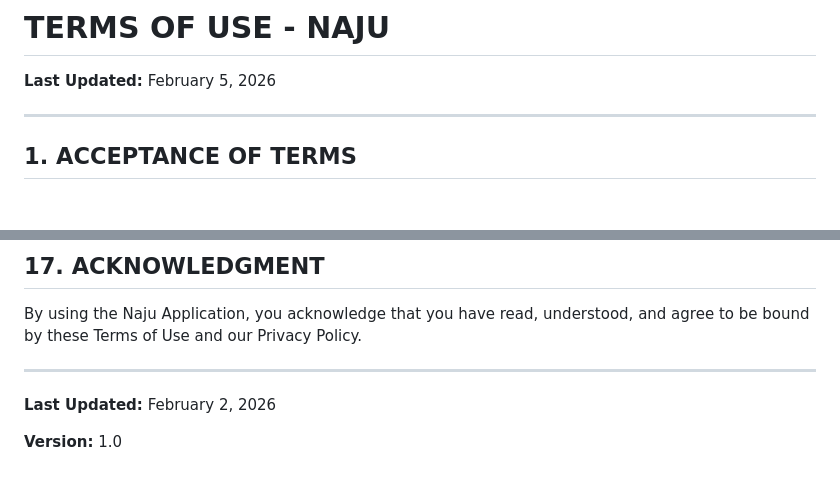
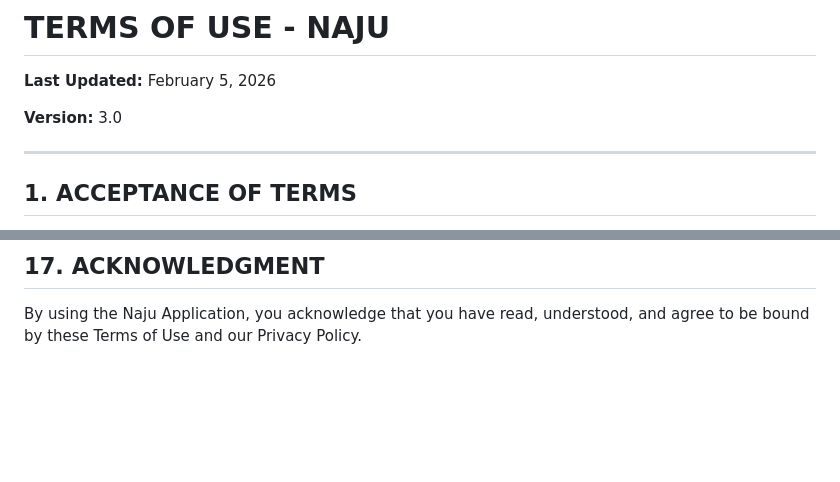
Before and after one commit to ww-ideas/naju-support, a Markdown page: terms_of_use.md, 2 parts joined by grey strips. GitHub-like rendering; blank space fills up the shorter version.

Commit message:
Update terms of use to version 3.0
Updated the terms of use document to version 3.0 and changed the last updated date.

```diff
--- a/terms_of_use.md
+++ b/terms_of_use.md
@@ -1,6 +1,8 @@
 # TERMS OF USE - NAJU
 
 **Last Updated:** February 5, 2026
+
+**Version:** 3.0
 
 ---
 
@@ -288,9 +290,3 @@ https://www.linkedin.com/company/naju
 ## 17. ACKNOWLEDGMENT
 
 By using the Naju Application, you acknowledge that you have read, understood, and agree to be bound by these Terms of Use and our Privacy Policy.
-
----
-
-**Last Updated:** February 2, 2026
-
-**Version:** 1.0
```
